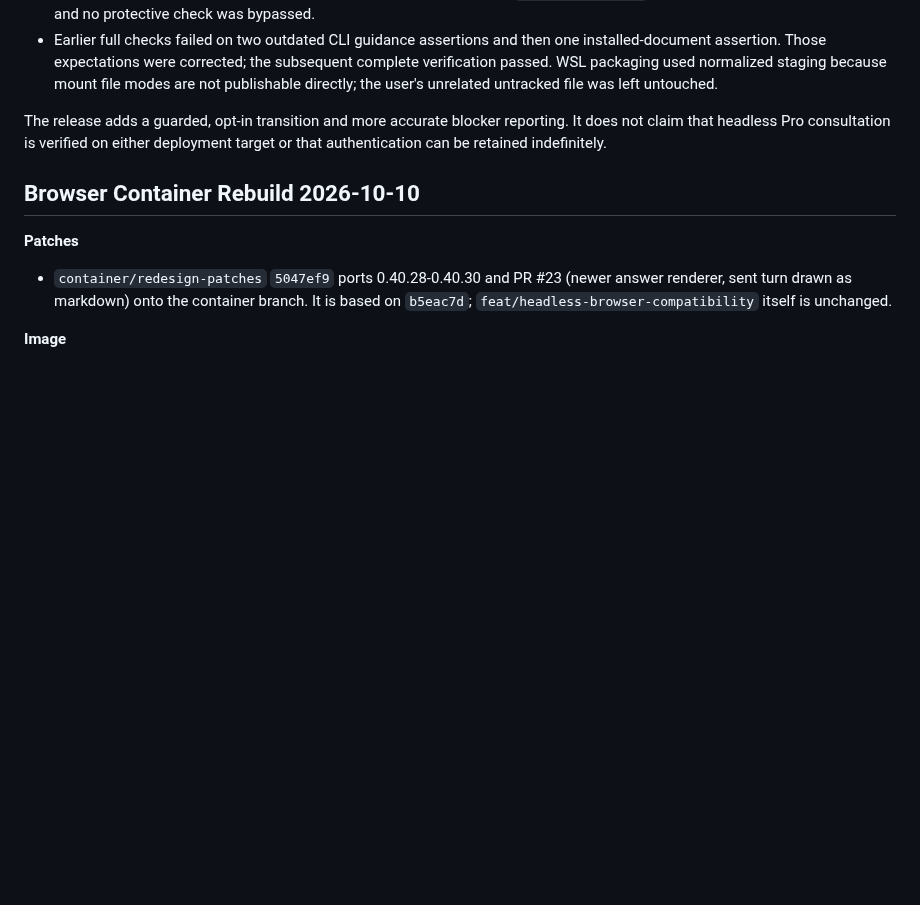
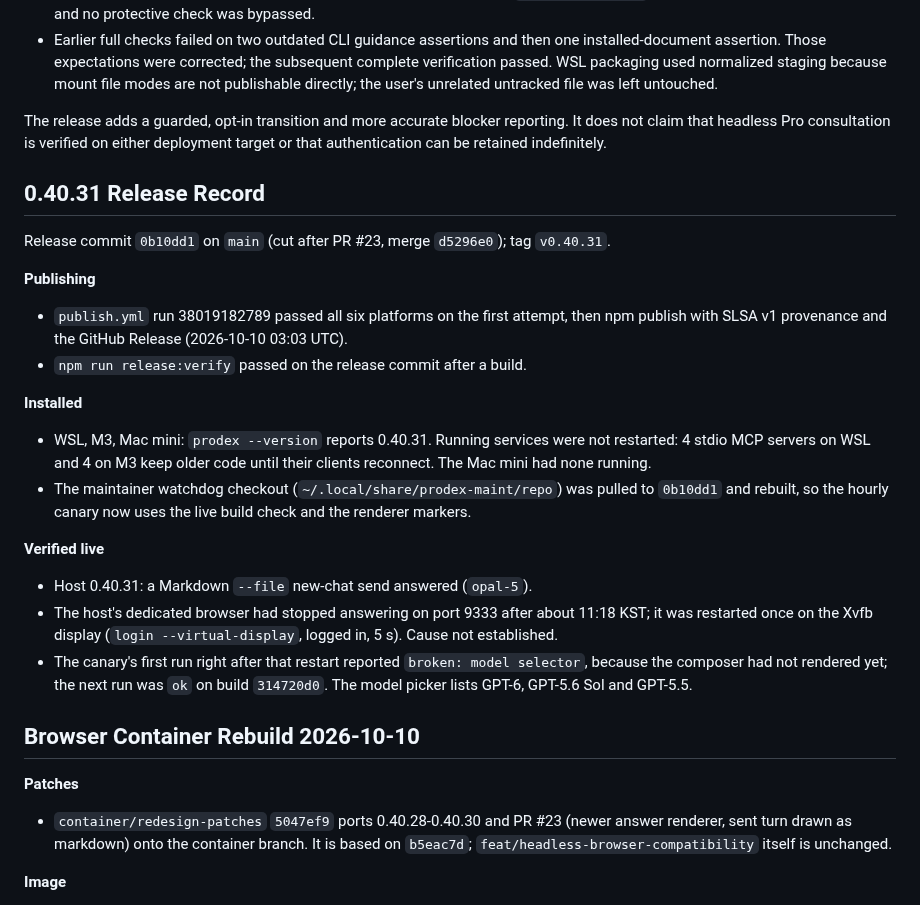
Before and after one commit to youdie006/prodex, a Markdown page: docs/releasing.md, the part around the change. Drawn GitHub-style; blank space fills up the shorter version.

Commit message:
docs: record the 0.40.31 release and installs
Claude-Session: https://claude.ai/code/session_01EMqNwnnhHXznd2P2PDsaDV

```diff
--- a/docs/releasing.md
+++ b/docs/releasing.md
@@ -15,6 +15,23 @@ Release target: `v0.40.13` on `main`. The GitHub Release records the resolved co
 - Earlier full checks failed on two outdated CLI guidance assertions and then one installed-document assertion. Those expectations were corrected; the subsequent complete verification passed. WSL packaging used normalized staging because mount file modes are not publishable directly; the user's unrelated untracked file was left untouched.
 
 The release adds a guarded, opt-in transition and more accurate blocker reporting. It does not claim that headless Pro consultation is verified on either deployment target or that authentication can be retained indefinitely.
+
+## 0.40.31 Release Record
+
+Release commit `0b10dd1` on `main` (cut after PR #23, merge `d5296e0`); tag `v0.40.31`.
+
+**Publishing**
+- `publish.yml` run 38019182789 passed all six platforms on the first attempt, then npm publish with SLSA v1 provenance and the GitHub Release (2026-10-10 03:03 UTC).
+- `npm run release:verify` passed on the release commit after a build.
+
+**Installed**
+- WSL, M3, Mac mini: `prodex --version` reports 0.40.31. Running services were not restarted: 4 stdio MCP servers on WSL and 4 on M3 keep older code until their clients reconnect. The Mac mini had none running.
+- The maintainer watchdog checkout (`~/.local/share/prodex-maint/repo`) was pulled to `0b10dd1` and rebuilt, so the hourly canary now uses the live build check and the renderer markers.
+
+**Verified live**
+- Host 0.40.31: a Markdown `--file` new-chat send answered (`opal-5`).
+- The host's dedicated browser had stopped answering on port 9333 after about 11:18 KST; it was restarted once on the Xvfb display (`login --virtual-display`, logged in, 5 s). Cause not established.
+- The canary's first run right after that restart reported `broken: model selector`, because the composer had not rendered yet; the next run was `ok` on build `314720d0`. The model picker lists GPT-6, GPT-5.6 Sol and GPT-5.5.
 
 ## Browser Container Rebuild 2026-10-10
 
```
